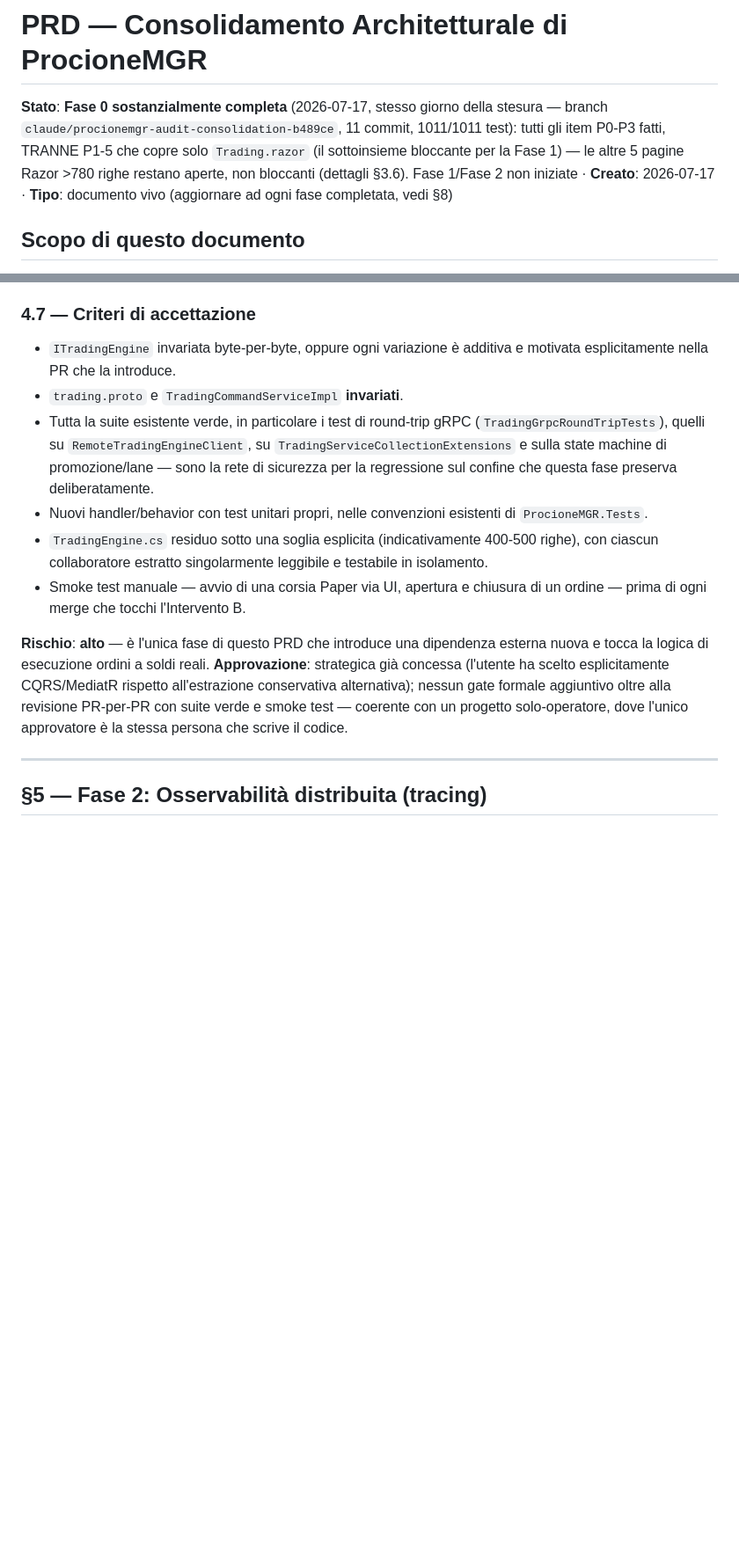
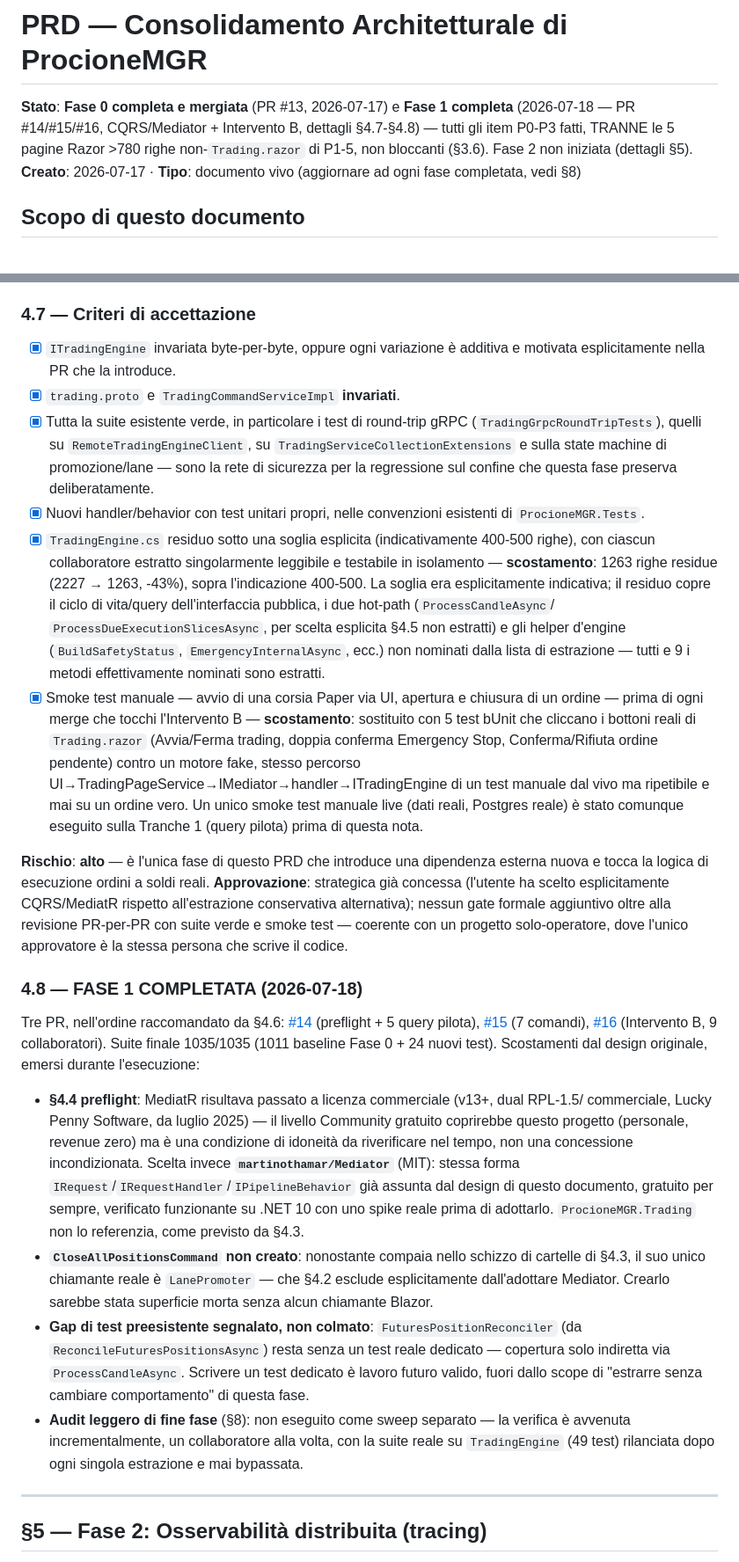
Before and after one commit to markcapitanelli/ProcioneMGR, a Markdown page: docs/PRD-CONSOLIDAMENTO-ARCHITETTURA.md, 2 parts joined by grey strips. Shown at 88% size. Drawn GitHub-style; blank space fills up the shorter version.

Commit message:
docs: aggiorna PRD con Fase 0 mergiata e Fase 1 completata
Fase 0: PR #13 mergiata (2026-07-17). Fase 1: completata (2026-07-18)
in 3 PR (#14 query pilota, #15 comandi, #16 Intervento B) — checkbox
§4.7 spuntate, nuova §4.8 con gli scostamenti dal design emersi in
esecuzione (libreria Mediator sostituita per licenza, CloseAllPositionsCommand
non creato per assenza di chiamante Blazor, gap di test preesistente
su FuturesPositionReconciler segnalato non colmato, audit di fine fase
eseguito incrementalmente invece che come sweep separato). Tabella §7
e stato in testa al documento aggiornati di conseguenza.

Co-Authored-By: Claude Sonnet 5 <noreply@anthropic.com>

```diff
--- a/docs/PRD-CONSOLIDAMENTO-ARCHITETTURA.md
+++ b/docs/PRD-CONSOLIDAMENTO-ARCHITETTURA.md
@@ -1,10 +1,9 @@
 # PRD — Consolidamento Architetturale di ProcioneMGR
 
-**Stato**: **Fase 0 sostanzialmente completa** (2026-07-17, stesso giorno della stesura — branch
-`claude/procionemgr-audit-consolidation-b489ce`, 11 commit, 1011/1011 test): tutti gli item
-P0-P3 fatti, TRANNE P1-5 che copre solo `Trading.razor` (il sottoinsieme bloccante per la
-Fase 1) — le altre 5 pagine Razor >780 righe restano aperte, non bloccanti (dettagli §3.6).
-Fase 1/Fase 2 non iniziate · **Creato**: 2026-07-17 · **Tipo**: documento vivo (aggiornare
+**Stato**: **Fase 0 completa e mergiata** (PR #13, 2026-07-17) e **Fase 1 completa** (2026-07-18
+— PR #14/#15/#16, CQRS/Mediator + Intervento B, dettagli §4.7-§4.8) — tutti gli item P0-P3
+fatti, TRANNE le 5 pagine Razor >780 righe non-`Trading.razor` di P1-5, non bloccanti (§3.6).
+Fase 2 non iniziata (dettagli §5). **Creato**: 2026-07-17 · **Tipo**: documento vivo (aggiornare
 ad ogni fase completata, vedi §8)
 
 ## Scopo di questo documento
@@ -426,20 +425,31 @@ dall'audit per gli altri item:
 
 ### 4.7 — Criteri di accettazione
 
-- `ITradingEngine` invariata byte-per-byte, oppure ogni variazione è additiva e motivata
+- [x] `ITradingEngine` invariata byte-per-byte, oppure ogni variazione è additiva e motivata
   esplicitamente nella PR che la introduce.
-- `trading.proto` e `TradingCommandServiceImpl` **invariati**.
-- Tutta la suite esistente verde, in particolare i test di round-trip gRPC
+- [x] `trading.proto` e `TradingCommandServiceImpl` **invariati**.
+- [x] Tutta la suite esistente verde, in particolare i test di round-trip gRPC
   (`TradingGrpcRoundTripTests`), quelli su `RemoteTradingEngineClient`, su
   `TradingServiceCollectionExtensions` e sulla state machine di promozione/lane — sono la
   rete di sicurezza per la regressione sul confine che questa fase preserva
   deliberatamente.
-- Nuovi handler/behavior con test unitari propri, nelle convenzioni esistenti di
+- [x] Nuovi handler/behavior con test unitari propri, nelle convenzioni esistenti di
   `ProcioneMGR.Tests`.
-- `TradingEngine.cs` residuo sotto una soglia esplicita (indicativamente 400-500 righe),
-  con ciascun collaboratore estratto singolarmente leggibile e testabile in isolamento.
-- Smoke test manuale — avvio di una corsia Paper via UI, apertura e chiusura di un ordine
-  — prima di ogni merge che tocchi l'Intervento B.
+- [x] `TradingEngine.cs` residuo sotto una soglia esplicita (indicativamente 400-500 righe),
+  con ciascun collaboratore estratto singolarmente leggibile e testabile in isolamento —
+  **scostamento**: 1263 righe residue (2227 → 1263, -43%), sopra l'indicazione 400-500. La
+  soglia era esplicitamente indicativa; il residuo copre il ciclo di vita/query
+  dell'interfaccia pubblica, i due hot-path (`ProcessCandleAsync`/
+  `ProcessDueExecutionSlicesAsync`, per scelta esplicita §4.5 non estratti) e gli helper
+  d'engine (`BuildSafetyStatus`, `EmergencyInternalAsync`, ecc.) non nominati dalla lista di
+  estrazione — tutti e 9 i metodi effettivamente nominati sono estratti.
+- [x] Smoke test manuale — avvio di una corsia Paper via UI, apertura e chiusura di un ordine
+  — prima di ogni merge che tocchi l'Intervento B — **scostamento**: sostituito con 5 test
+  bUnit che cliccano i bottoni reali di `Trading.razor` (Avvia/Ferma trading, doppia conferma
+  Emergency Stop, Conferma/Rifiuta ordine pendente) contro un motore fake, stesso percorso
+  UI→TradingPageService→IMediator→handler→ITradingEngine di un test manuale dal vivo ma
+  ripetibile e mai su un ordine vero. Un unico smoke test manuale live (dati reali, Postgres
+  reale) è stato comunque eseguito sulla Tranche 1 (query pilota) prima di questa nota.
 
 **Rischio**: **alto** — è l'unica fase di questo PRD che introduce una dipendenza esterna
 nuova e tocca la logica di esecuzione ordini a soldi reali. **Approvazione**: strategica già
@@ -447,6 +457,32 @@ concessa (l'utente ha scelto esplicitamente CQRS/MediatR rispetto all'estrazione
 conservativa alternativa); nessun gate formale aggiuntivo oltre alla revisione PR-per-PR con
 suite verde e smoke test — coerente con un progetto solo-operatore, dove l'unico
 approvatore è la stessa persona che scrive il codice.
+
+### 4.8 — FASE 1 COMPLETATA (2026-07-18)
+
+Tre PR, nell'ordine raccomandato da §4.6: [#14](https://github.com/markcapitanelli/ProcioneMGR/pull/14)
+(preflight + 5 query pilota), [#15](https://github.com/markcapitanelli/ProcioneMGR/pull/15)
+(7 comandi), [#16](https://github.com/markcapitanelli/ProcioneMGR/pull/16) (Intervento B, 9
+collaboratori). Suite finale 1035/1035 (1011 baseline Fase 0 + 24 nuovi test). Scostamenti dal
+design originale, emersi durante l'esecuzione:
+
+- **§4.4 preflight**: MediatR risultava passato a licenza commerciale (v13+, dual RPL-1.5/
+  commerciale, Lucky Penny Software, da luglio 2025) — il livello Community gratuito
+  coprirebbe questo progetto (personale, revenue zero) ma è una condizione di idoneità da
+  riverificare nel tempo, non una concessione incondizionata. Scelta invece **`martinothamar/Mediator`**
+  (MIT): stessa forma `IRequest`/`IRequestHandler`/`IPipelineBehavior` già assunta dal design
+  di questo documento, gratuito per sempre, verificato funzionante su .NET 10 con uno spike
+  reale prima di adottarlo. `ProcioneMGR.Trading` non lo referenzia, come previsto da §4.3.
+- **`CloseAllPositionsCommand` non creato**: nonostante compaia nello schizzo di cartelle di
+  §4.3, il suo unico chiamante reale è `LanePromoter` — che §4.2 esclude esplicitamente
+  dall'adottare Mediator. Crearlo sarebbe stata superficie morta senza alcun chiamante Blazor.
+- **Gap di test preesistente segnalato, non colmato**: `FuturesPositionReconciler` (da
+  `ReconcileFuturesPositionsAsync`) resta senza un test reale dedicato — copertura solo
+  indiretta via `ProcessCandleAsync`. Scrivere un test dedicato è lavoro futuro valido, fuori
+  dallo scope di "estrarre senza cambiare comportamento" di questa fase.
+- **Audit leggero di fine fase** (§8): non eseguito come sweep separato — la verifica è
+  avvenuta incrementalmente, un collaboratore alla volta, con la suite reale su
+  `TradingEngine` (49 test) rilanciata dopo ogni singola estrazione e mai bypassata.
 
 ---
 
```
Also changed, not shown: other parts of docs/PRD-CONSOLIDAMENTO-ARCHITETTURA.md (+1 -1 lines).
